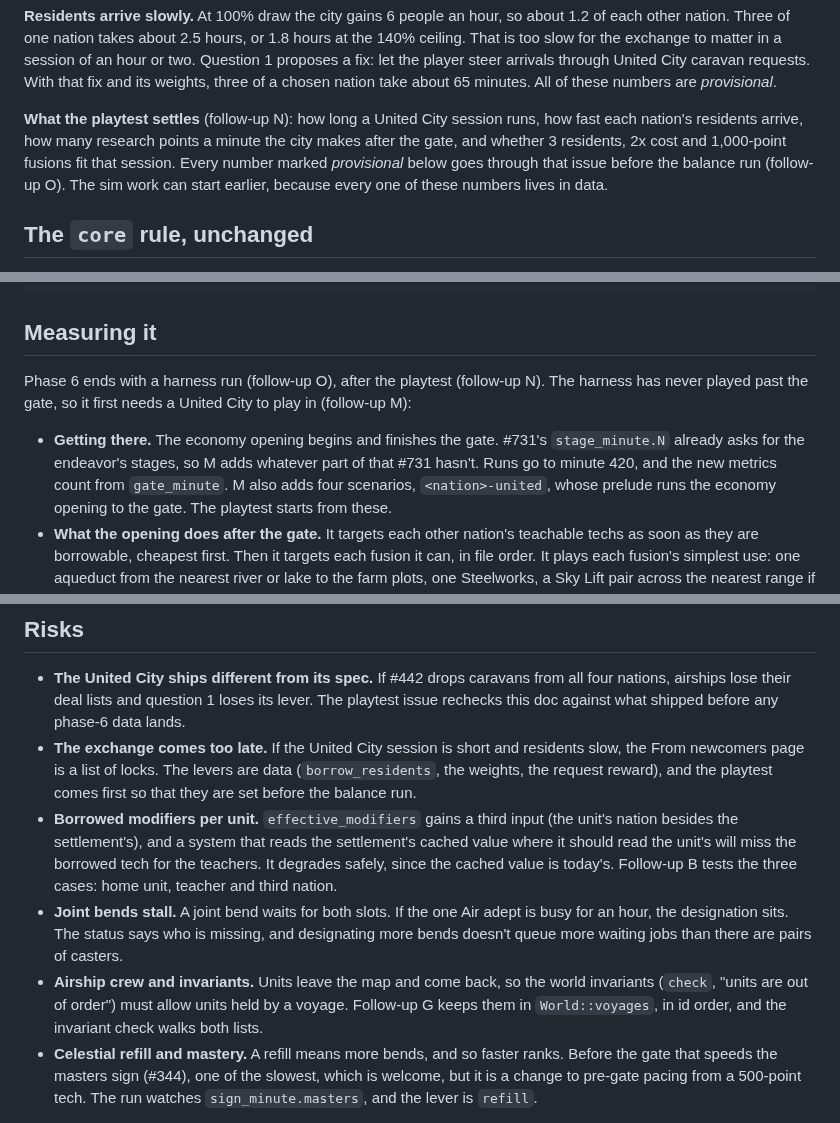
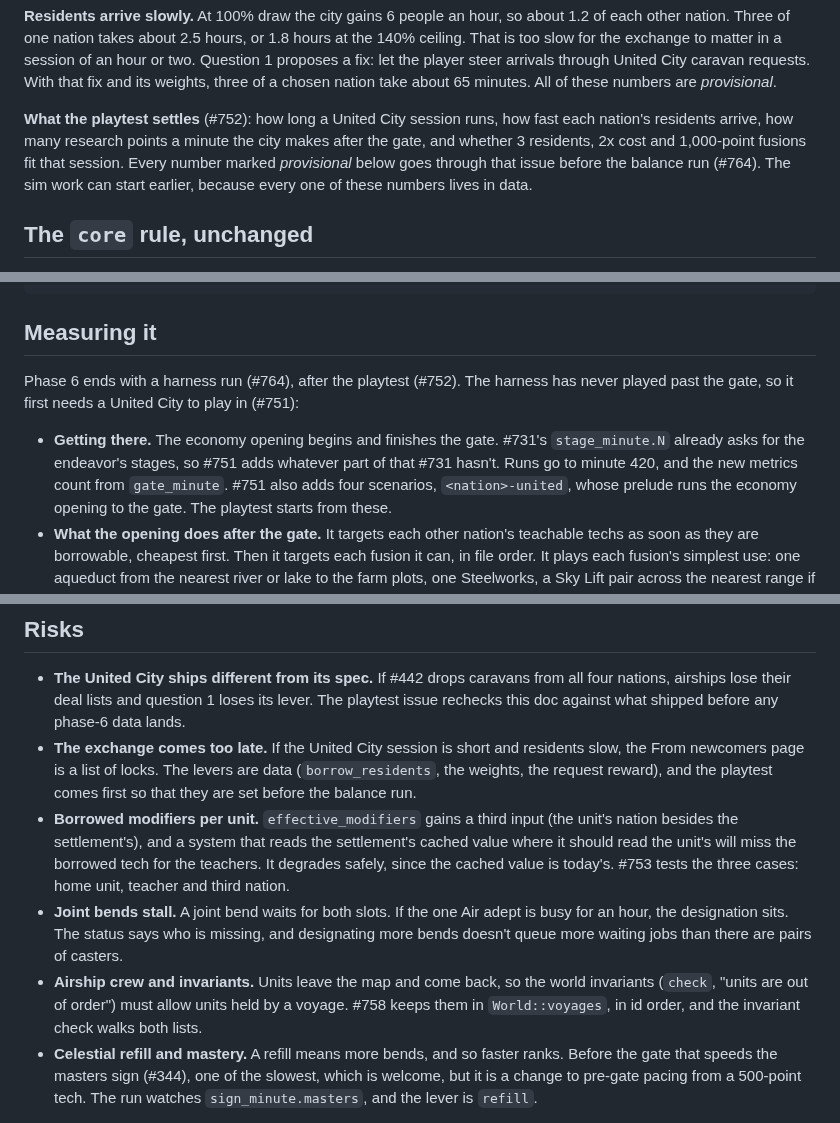
Before and after one commit to gizmo385/four-nations, a Markdown page: docs/design/horizons-phase-6.md, 3 parts joined by grey strips. Drawn GitHub-style.

```diff
--- a/docs/design/horizons-phase-6.md
+++ b/docs/design/horizons-phase-6.md
@@ -84,10 +84,10 @@ is too slow for the exchange to matter in a session of an hour or two. Question
 let the player steer arrivals through United City caravan requests. With that fix and its
 weights, three of a chosen nation take about 65 minutes. All of these numbers are *provisional*.
 
-**What the playtest settles** (follow-up N): how long a United City session runs, how fast each
+**What the playtest settles** (#752): how long a United City session runs, how fast each
 nation's residents arrive, how many research points a minute the city makes after the gate, and
 whether 3 residents, 2x cost and 1,000-point fusions fit that session. Every number marked
-*provisional* below goes through that issue before the balance run (follow-up O). The sim work
+*provisional* below goes through that issue before the balance run (#764). The sim work
 can start earlier, because every one of these numbers lives in data.
 
 ## The `core` rule, unchanged
@@ -909,12 +909,12 @@ counts:
 
 ## Measuring it
 
-Phase 6 ends with a harness run (follow-up O), after the playtest (follow-up N). The harness has
-never played past the gate, so it first needs a United City to play in (follow-up M):
+Phase 6 ends with a harness run (#764), after the playtest (#752). The harness has
+never played past the gate, so it first needs a United City to play in (#751):
 
 - **Getting there.** The economy opening begins and finishes the gate. #731's `stage_minute.N`
-  already asks for the endeavor's stages, so M adds whatever part of that #731 hasn't. Runs go
-  to minute 420, and the new metrics count from `gate_minute`. M also adds four scenarios,
+  already asks for the endeavor's stages, so #751 adds whatever part of that #731 hasn't. Runs go
+  to minute 420, and the new metrics count from `gate_minute`. #751 also adds four scenarios,
   `<nation>-united`, whose prelude runs the economy opening to the gate. The playtest starts
   from these.
 - **What the opening does after the gate.** It targets each other nation's teachable techs as
@@ -952,13 +952,13 @@ the post-gate newcomer weights (question 1), and each celestial day's `minutes`
 - **Borrowed modifiers per unit.** `effective_modifiers` gains a third input (the unit's nation
   besides the settlement's), and a system that reads the settlement's cached value where it
   should read the unit's will miss the borrowed tech for the teachers. It degrades safely, since
-  the cached value is today's. Follow-up B tests the three cases: home unit, teacher and third
+  the cached value is today's. #753 tests the three cases: home unit, teacher and third
   nation.
 - **Joint bends stall.** A joint bend waits for both slots. If the one Air adept is busy for an
   hour, the designation sits. The status says who is missing, and designating more bends doesn't
   queue more waiting jobs than there are pairs of casters.
 - **Airship crew and invariants.** Units leave the map and come back, so the world invariants
-  (`check`, "units are out of order") must allow units held by a voyage. Follow-up G keeps them
+  (`check`, "units are out of order") must allow units held by a voyage. #758 keeps them
   in `World::voyages`, in id order, and the invariant check walks both lists.
 - **Celestial refill and mastery.** A refill means more bends, and so faster ranks. Before the
   gate that speeds the masters sign (#344), one of the slowest, which is welcome, but it is a
```
Also changed, not shown: other parts of docs/design/horizons-phase-6.md (+27 -27 lines).
